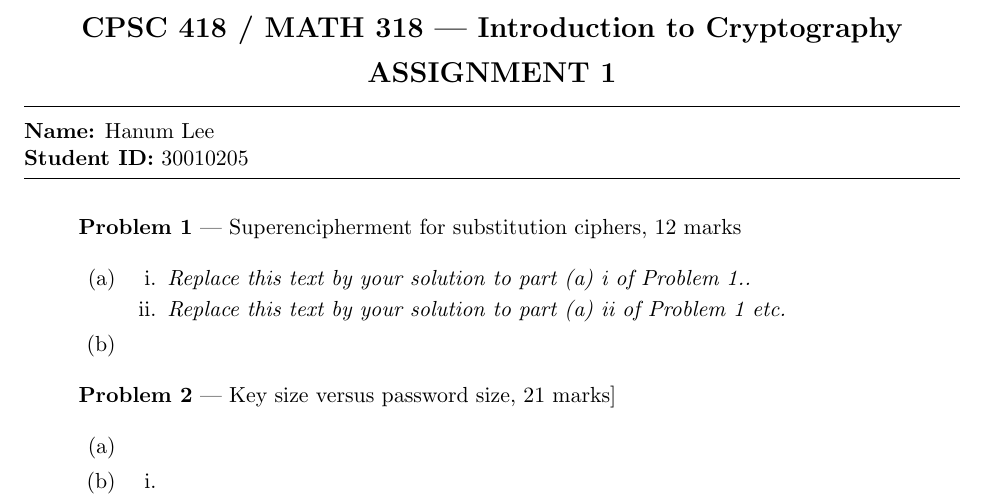
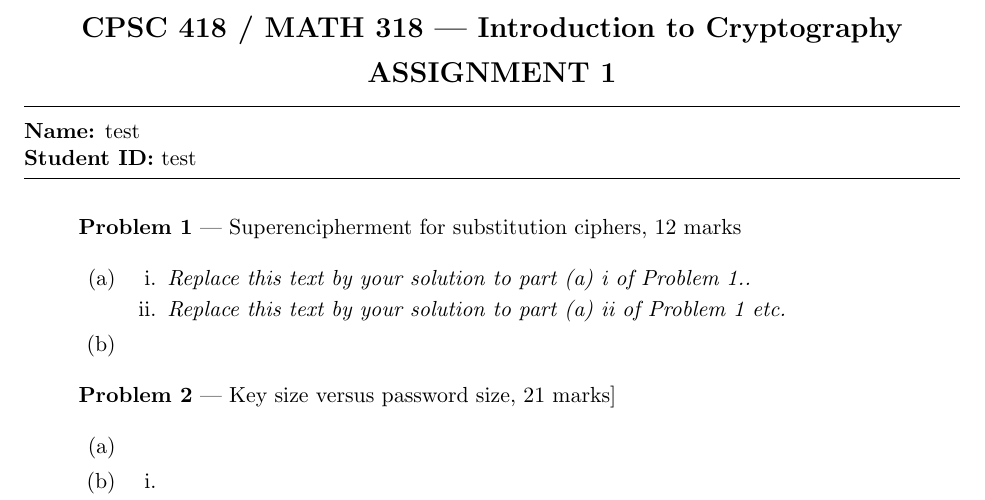
Before and after one commit to hanum-lee/cpsc418, a LaTeX problem sheet (Assignment1/assignment1template.tex): part of page 1 of 2, cut so that both start at the same text. Compiled offline with pdfLaTeX.

Commit message:
name and student number test

```diff
--- a/Assignment1/assignment1template.tex
+++ b/Assignment1/assignment1template.tex
@@ -19,8 +19,8 @@ ASSIGNMENT 1 %--- SOLUTION KEY
 
 \hrule
 
-\textbf{Name:} Hanum Lee  \\
-\textbf{Student ID:} 30010205
+\textbf{Name:} test  \\
+\textbf{Student ID:} test
 
 \medskip \hrule
 
```
